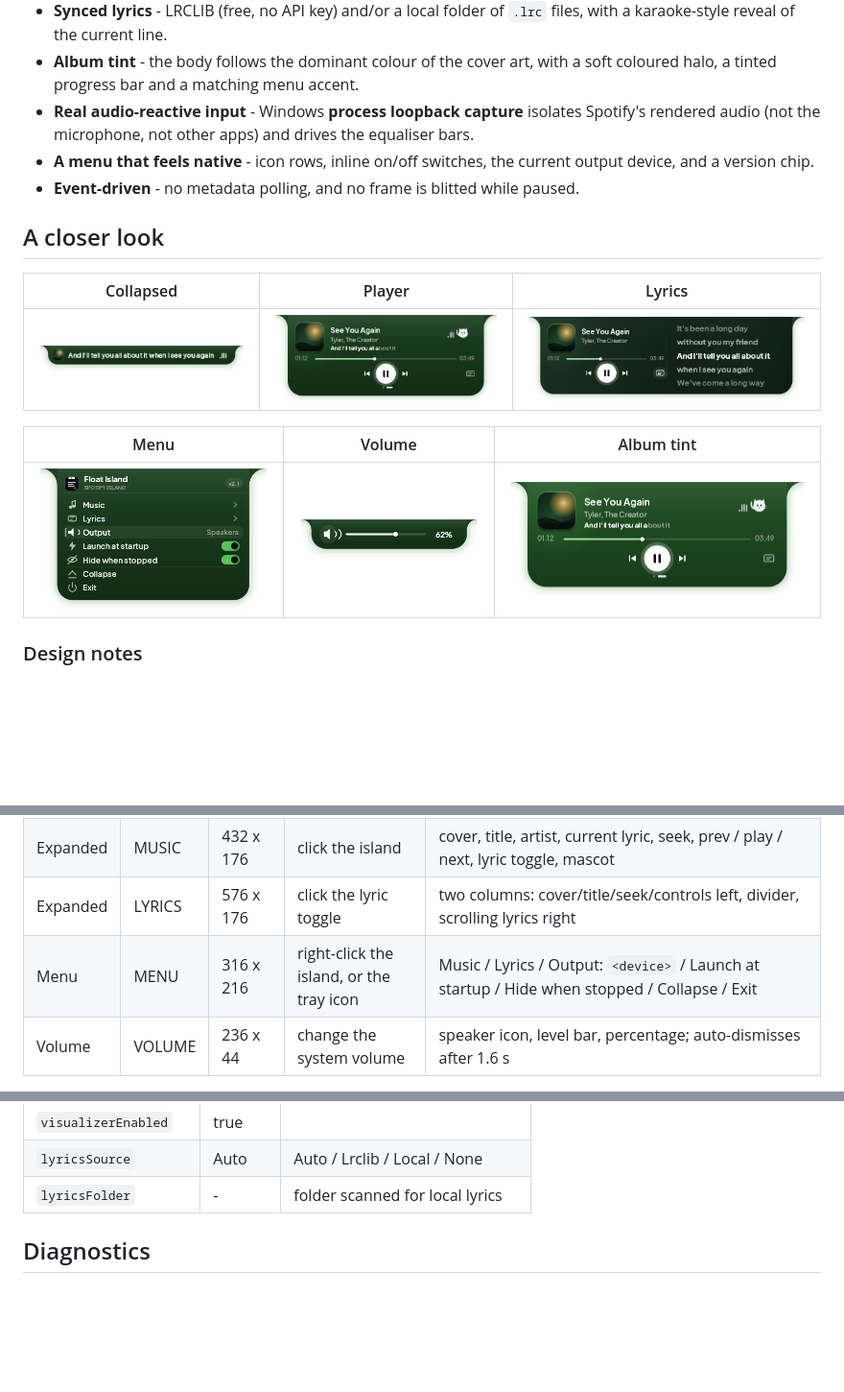
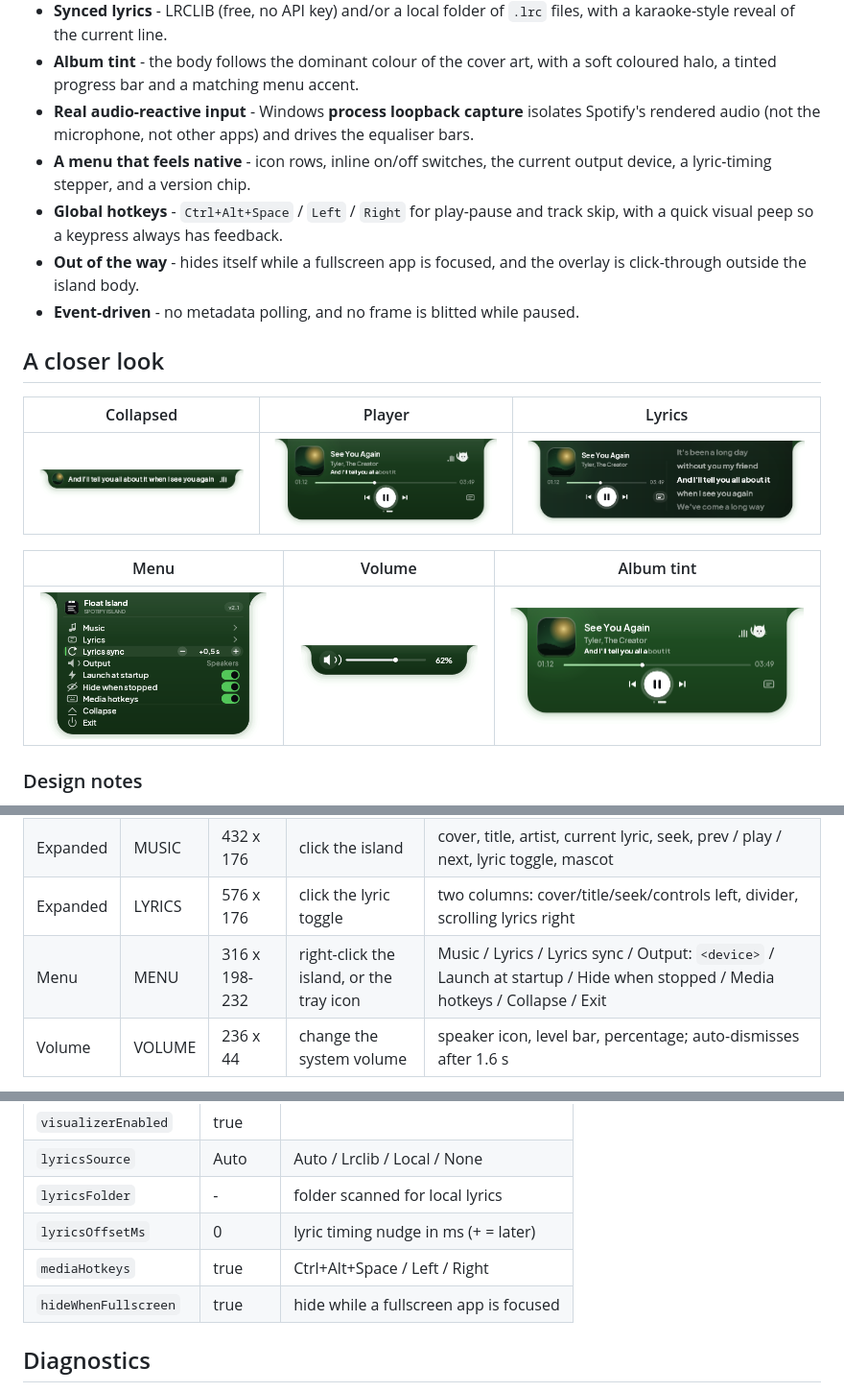
Before and after one commit to morganaji17-gif/FloatIsland, a Markdown page: README.md, 3 parts joined by grey strips. Shown at 96% size. Drawn GitHub-style; pictures changed too: docs/menu-crop.png; blank space fills up the shorter version.

Commit message:
Add media hotkeys, lyric-sync offset, fullscreen auto-hide; row-sized menu

```diff
--- a/README.md
+++ b/README.md
@@ -37,7 +37,11 @@ full player, a karaoke lyrics page and a quick-settings menu.
 - **Real audio-reactive input** - Windows **process loopback capture** isolates Spotify's
   rendered audio (not the microphone, not other apps) and drives the equaliser bars.
 - **A menu that feels native** - icon rows, inline on/off switches, the current output
-  device, and a version chip.
+  device, a lyric-timing stepper, and a version chip.
+- **Global hotkeys** - `Ctrl+Alt+Space` / `Left` / `Right` for play-pause and track skip,
+  with a quick visual peep so a keypress always has feedback.
+- **Out of the way** - hides itself while a fullscreen app is focused, and the overlay is
+  click-through outside the island body.
 - **Event-driven** - no metadata polling, and no frame is blitted while paused.
 
 ## A closer look
@@ -167,7 +171,7 @@ powershell -ExecutionPolicy Bypass -File .\install.ps1
 | Collapsed | LINE | 136-452 x 36 | paused **or** playing | cover + one line: the current lyric, or `title - artist` when there is none; EQ bars and a bottom-edge progress line |
 | Expanded | MUSIC | 432 x 176 | click the island | cover, title, artist, current lyric, seek, prev / play / next, lyric toggle, mascot |
 | Expanded | LYRICS | 576 x 176 | click the lyric toggle | two columns: cover/title/seek/controls left, divider, scrolling lyrics right |
-| Menu | MENU | 316 x 216 | right-click the island, or the tray icon | Music / Lyrics / Output: `<device>` / Launch at startup / Hide when stopped / Collapse / Exit |
+| Menu | MENU | 316 x 198-232 | right-click the island, or the tray icon | Music / Lyrics / Lyrics sync / Output: `<device>` / Launch at startup / Hide when stopped / Media hotkeys / Collapse / Exit |
 | Volume | VOLUME | 236 x 44 | change the system volume | speaker icon, level bar, percentage; auto-dismisses after 1.6 s |
 
 - The expanded panel collapses again ~1.5 s after the pointer leaves.
@@ -265,6 +298,9 @@ the pointer is on.
 | `visualizerEnabled` | true | |
 | `lyricsSource` | Auto | Auto / Lrclib / Local / None |
 | `lyricsFolder` | - | folder scanned for local lyrics |
+| `lyricsOffsetMs` | 0 | lyric timing nudge in ms (+ = later) |
+| `mediaHotkeys` | true | Ctrl+Alt+Space / Left / Right |
+| `hideWhenFullscreen` | true | hide while a fullscreen app is focused |
 
 ## Diagnostics
 
```
Also changed, not shown: other parts of README.md (+29 -0 lines), CHANGELOG.md (+10 -0 lines), docs/menu.png, 4 other files.
